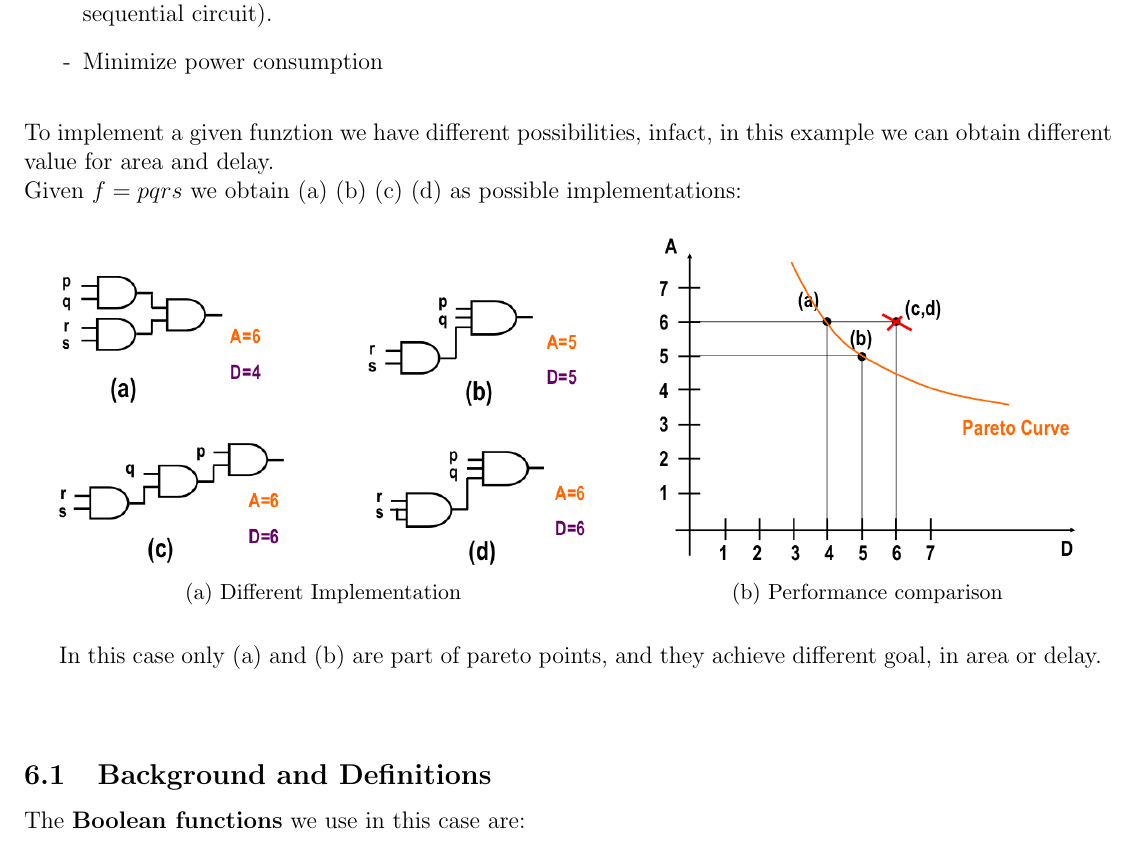
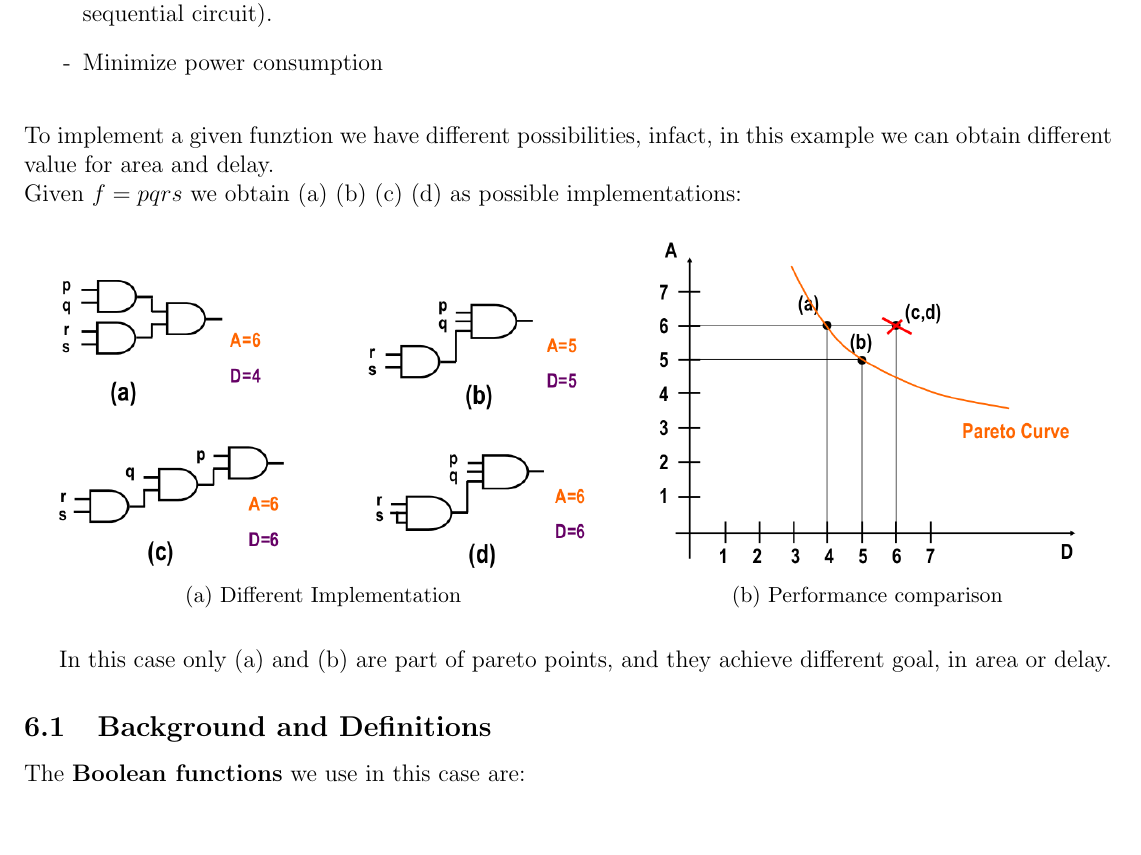
Before and after one commit to LAB-Micro/Synthesis, a LaTeX thesis (Synthesis and optimization of digital systems.tex, which reads Cap6/LogicSynthesisOpt.tex): part of page 45 of 51, cut so that both start at the same text, the shorter picture padded with empty space. Compiled offline with pdfLaTeX.

Commit message:
Fix Warnings

```diff
--- a/Cap6/LogicSynthesisOpt.tex
+++ b/Cap6/LogicSynthesisOpt.tex
@@ -26,7 +26,7 @@ Given $ f = pqrs $ we obtain (a) (b) (c) (d) as possible implementations:
 	\end{subfigure}
 \end{figure}
 In this case only (a) and (b) are part of pareto points, and they achieve different goal, in area or delay.
-\bigskip\\
+
 \subsection{Background and Definitions}
 The \textbf{Boolean functions} we use in this case are:
 \begin{itemize}
```
Also changed, not shown: Cap6/LogicSynthesisOpt.tex (1 more changed lines).
